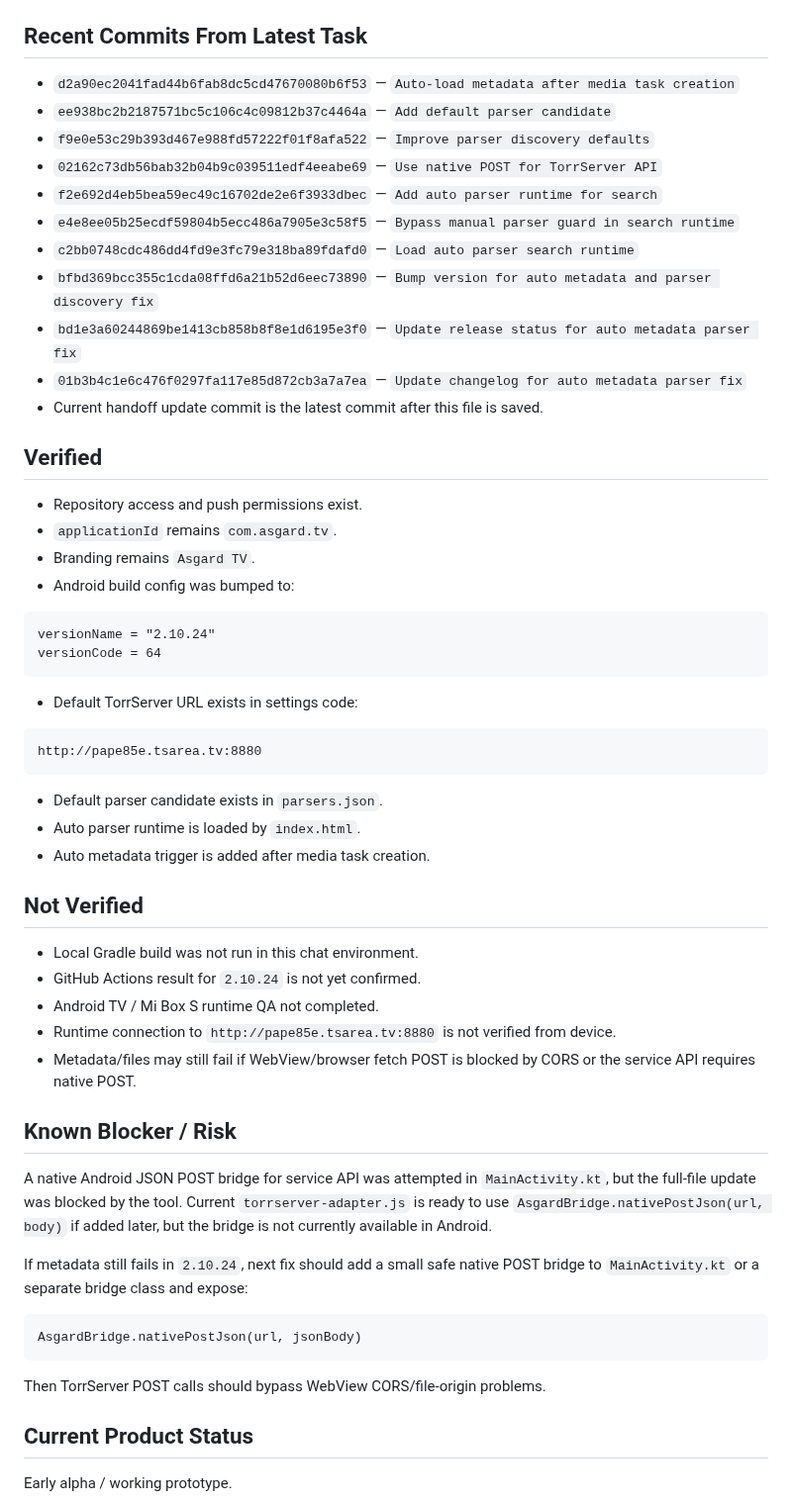
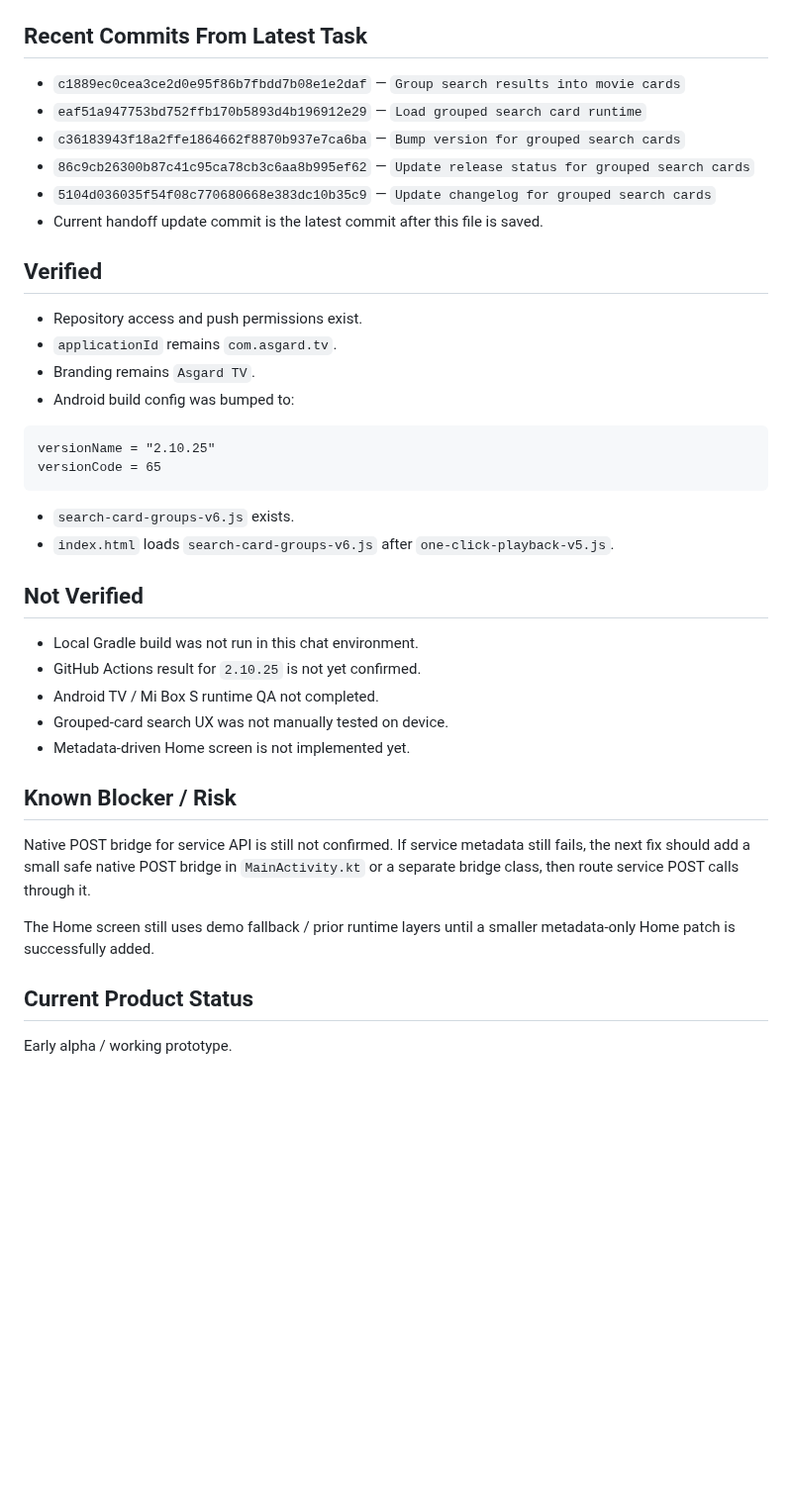
Before and after one commit to asker421/Asgard, a Markdown page: docs/project/HANDOFF.md, the part around one of its changes. Shown at 99% size. GitHub-like rendering; blank space fills up the shorter version.

````diff
--- a/docs/project/HANDOFF.md
+++ b/docs/project/HANDOFF.md
@@ -102,16 +98,11 @@ versionCode: 64
 
 ## Recent Commits From Latest Task
 
-- `d2a90ec2041fad44b6fab8dc5cd47670080b6f53` — `Auto-load metadata after media task creation`
-- `ee938bc2b2187571bc5c106c4c09812b37c4464a` — `Add default parser candidate`
-- `f9e0e53c29b393d467e988fd57222f01f8afa522` — `Improve parser discovery defaults`
-- `02162c73db56bab32b04b9c039511edf4eeabe69` — `Use native POST for TorrServer API`
-- `f2e692d4eb5bea59ec49c16702de2e6f3933dbec` — `Add auto parser runtime for search`
-- `e4e8ee05b25ecdf59804b5ecc486a7905e3c58f5` — `Bypass manual parser guard in search runtime`
-- `c2bb0748cdc486dd4fd9e3fc79e318ba89fdafd0` — `Load auto parser search runtime`
-- `bfbd369bcc355c1cda08ffd6a21b52d6eec73890` — `Bump version for auto metadata and parser discovery fix`
-- `bd1e3a60244869be1413cb858b8f8e1d6195e3f0` — `Update release status for auto metadata parser fix`
-- `01b3b4c1e6c476f0297fa117e85d872cb3a7a7ea` — `Update changelog for auto metadata parser fix`
+- `c1889ec0cea3ce2d0e95f86b7fbdd7b08e1e2daf` — `Group search results into movie cards`
+- `eaf51a947753bd752ffb170b5893d4b196912e29` — `Load grouped search card runtime`
+- `c36183943f18a2ffe1864662f8870b937e7ca6ba` — `Bump version for grouped search cards`
+- `86c9cb26300b87c41c95ca78cb3c6aa8b995ef62` — `Update release status for grouped search cards`
+- `5104d036035f54f08c770680668e383dc10b35c9` — `Update changelog for grouped search cards`
 - Current handoff update commit is the latest commit after this file is saved.
 
 ## Verified
@@ -122,39 +113,26 @@ versionCode: 64
 - Android build config was bumped to:
 
 ```text
-versionName = "2.10.24"
-versionCode = 64
+versionName = "2.10.25"
+versionCode = 65
 ```
 
-- Default TorrServer URL exists in settings code:
-
-```text
-http://pape85e.tsarea.tv:8880
-```
-
-- Default parser candidate exists in `parsers.json`.
-- Auto parser runtime is loaded by `index.html`.
-- Auto metadata trigger is added after media task creation.
+- `search-card-groups-v6.js` exists.
+- `index.html` loads `search-card-groups-v6.js` after `one-click-playback-v5.js`.
 
 ## Not Verified
 
 - Local Gradle build was not run in this chat environment.
-- GitHub Actions result for `2.10.24` is not yet confirmed.
+- GitHub Actions result for `2.10.25` is not yet confirmed.
 - Android TV / Mi Box S runtime QA not completed.
-- Runtime connection to `http://pape85e.tsarea.tv:8880` is not verified from device.
-- Metadata/files may still fail if WebView/browser fetch POST is blocked by CORS or the service API requires native POST.
+- Grouped-card search UX was not manually tested on device.
+- Metadata-driven Home screen is not implemented yet.
 
 ## Known Blocker / Risk
 
-A native Android JSON POST bridge for service API was attempted in `MainActivity.kt`, but the full-file update was blocked by the tool. Current `torrserver-adapter.js` is ready to use `AsgardBridge.nativePostJson(url, body)` if added later, but the bridge is not currently available in Android.
+Native POST bridge for service API is still not confirmed. If service metadata still fails, the next fix should add a small safe native POST bridge in `MainActivity.kt` or a separate bridge class, then route service POST calls through it.
 
-If metadata still fails in `2.10.24`, next fix should add a small safe native POST bridge to `MainActivity.kt` or a separate bridge class and expose:
-
-```text
-AsgardBridge.nativePostJson(url, jsonBody)
-```
-
-Then TorrServer POST calls should bypass WebView CORS/file-origin problems.
+The Home screen still uses demo fallback / prior runtime layers until a smaller metadata-only Home patch is successfully added.
 
 ## Current Product Status
 
````
Also changed, not shown: other parts of docs/project/HANDOFF.md (+55 -58 lines).
